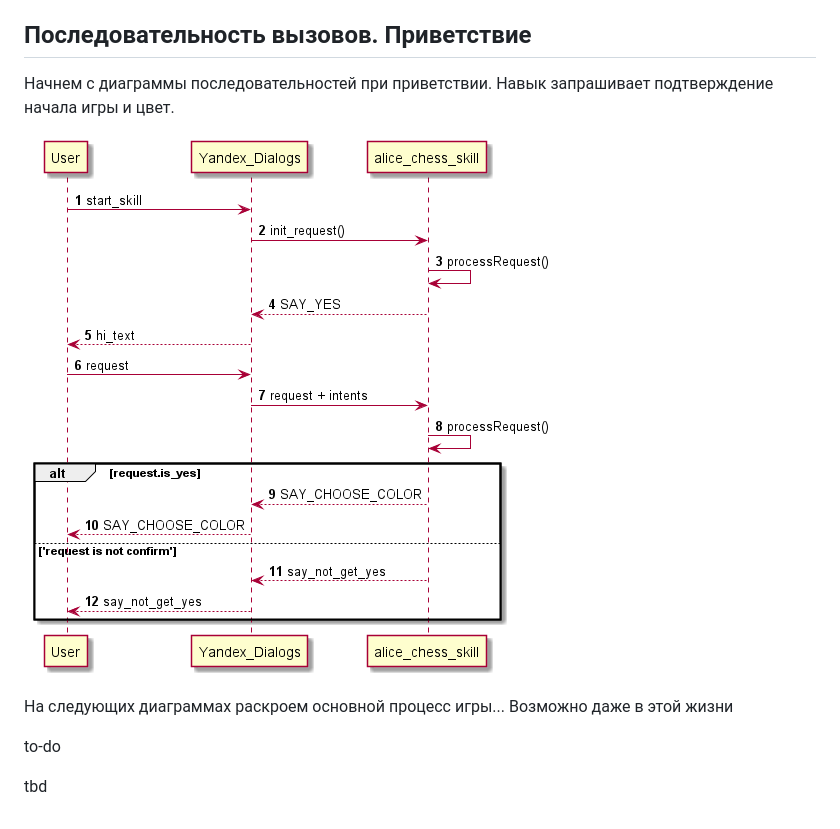
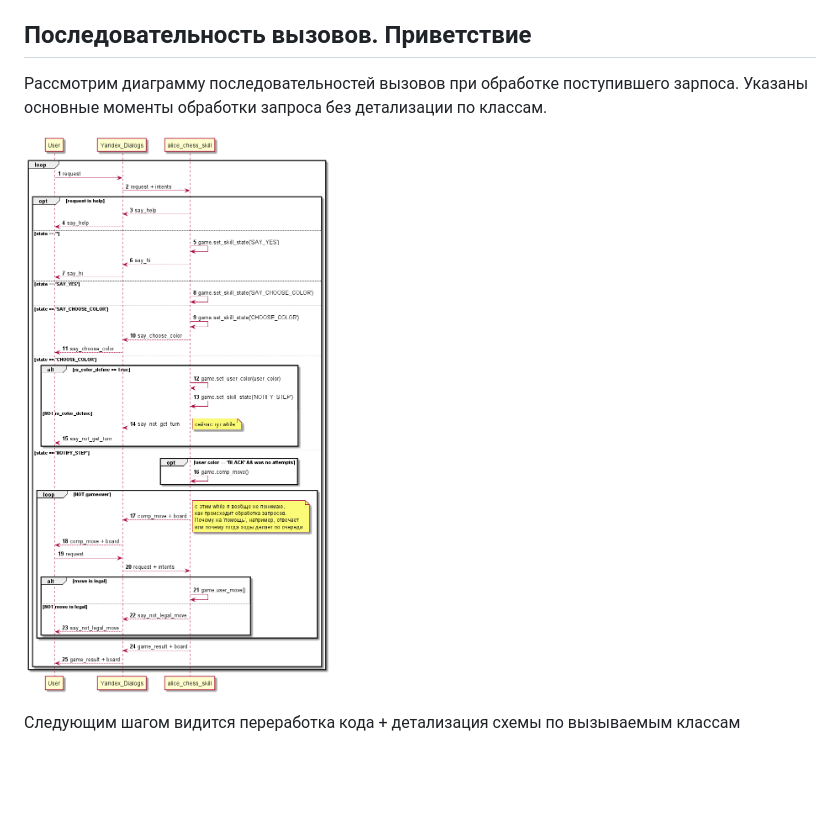
Before and after one commit to axtrace/alisa_chess, a Markdown page: diagrams/readme.md, the part around the change. Rendered like a GitHub page; pictures changed too: diagrams/Intro_seq.png (deleted), diagrams/process_request_seq.png (added); blank space fills up the shorter version.

Commit message:
add sequence diagram

```diff
--- a/diagrams/readme.md
+++ b/diagrams/readme.md
@@ -1,13 +1,9 @@
 Нарисуем диаграмки для облегчения понимания, чего же делает наш скилл.
 
 ## Последовательность вызовов. Приветствие
-Начнем с диаграммы последовательностей при приветствии.
-Навык запрашивает подтверждение начала игры и цвет.
+Рассмотрим диаграмму последовательностей вызовов при обработке поступившего зарпоса.
+Указаны основные моменты обработки запроса без детализации по классам.
 
-![](Intro_seq.png "Диаграмма 1: Последовательности вызовов. Приветствие")
+![](process_request_seq.png "Диаграмма 1: Последовательности вызовов. Приветствие")
 
-На следующих диаграммах раскроем основной процесс игры... Возможно даже в этой жизни
-
-to-do
-
-tbd
+Следующим шагом видится переработка кода + детализация схемы по вызываемым классам
```
Also changed, not shown: 5 other files.
